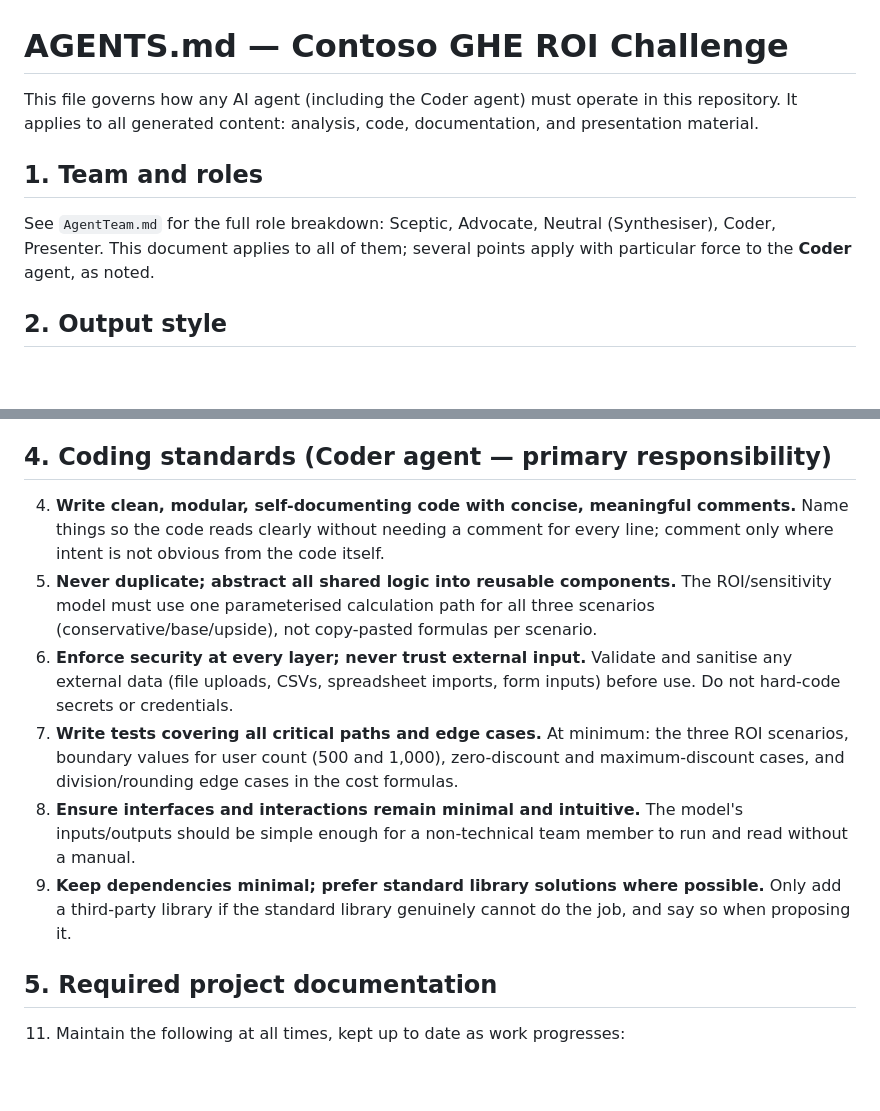
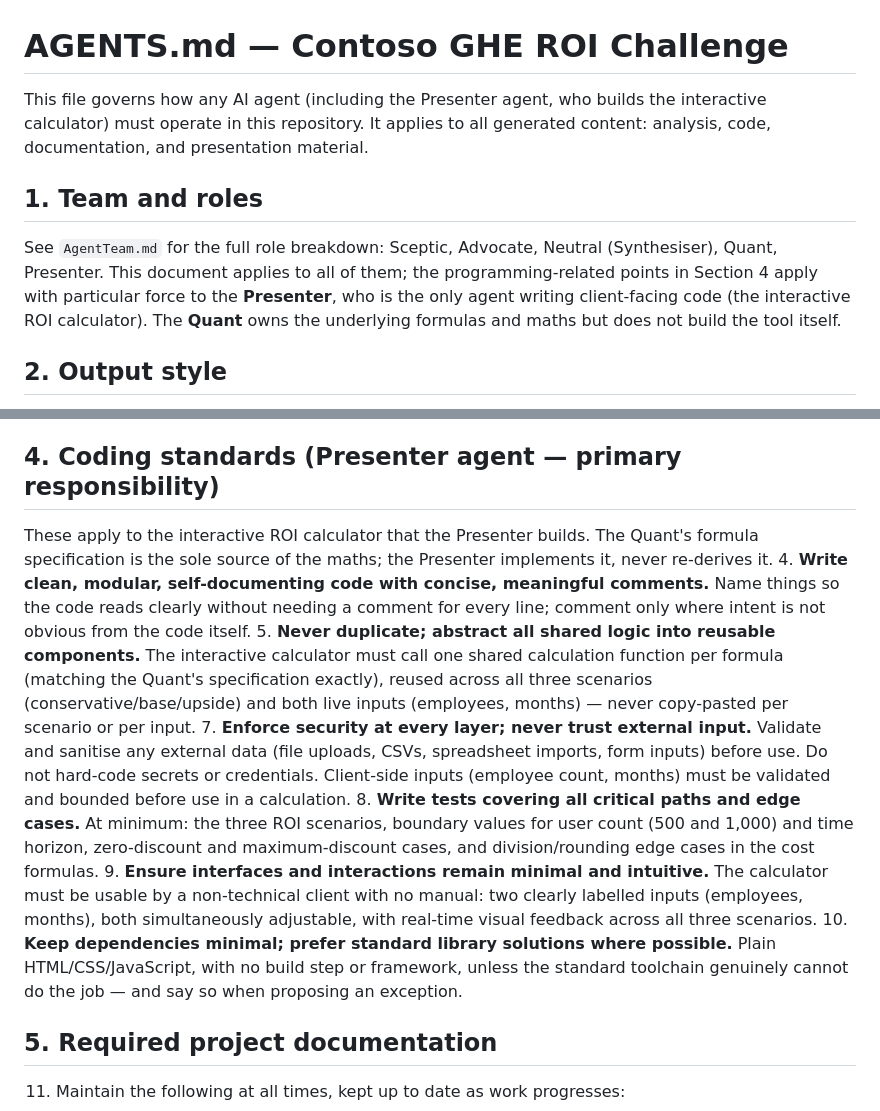
Before and after one commit to LeMehryar11/MSFTH, a Markdown page: AGENTS.md, 2 parts joined by grey strips. Rendered like a GitHub page; blank space fills up the shorter version.

```diff
--- a/AGENTS.md
+++ b/AGENTS.md
@@ -1,9 +1,9 @@
 # AGENTS.md — Contoso GHE ROI Challenge
 
-This file governs how any AI agent (including the Coder agent) must operate in this repository. It applies to all generated content: analysis, code, documentation, and presentation material.
+This file governs how any AI agent (including the Presenter agent, who builds the interactive calculator) must operate in this repository. It applies to all generated content: analysis, code, documentation, and presentation material.
 
 ## 1. Team and roles
-See `AgentTeam.md` for the full role breakdown: Sceptic, Advocate, Neutral (Synthesiser), Coder, Presenter. This document applies to all of them; several points apply with particular force to the **Coder** agent, as noted.
+See `AgentTeam.md` for the full role breakdown: Sceptic, Advocate, Neutral (Synthesiser), Quant, Presenter. This document applies to all of them; the programming-related points in Section 4 apply with particular force to the **Presenter**, who is the only agent writing client-facing code (the interactive ROI calculator). The **Quant** owns the underlying formulas and maths but does not build the tool itself.
 
 ## 2. Output style
 1. **Strictly avoid language and stylistics characteristic of AI-generated content** in all generated output — no filler phrases, no hedging padding, no generic enthusiasm, no repeating the question back before answering. Write plainly and directly, as a competent analyst or engineer would.
@@ -13,13 +13,14 @@ See `AgentTeam.md` for the full role breakdown: Sceptic, Advocate, Neutral (Synt
 3. **Clarify all ambiguous requirements before writing a single line.** If a task, figure, or scope point is not explicitly stated in the handout or by the team, ask before producing output rather than guessing. Do not invent discount rates, user counts, or productivity percentages not given in `ChallengeFactsheet.md`.
 6. **Never handle errors or make extra changes not discussed without explicit permission.** Do not silently add retries, fallbacks, validation, or "nice to have" extras beyond what was asked. Raise the idea and wait for agreement first.
 
-## 4. Coding standards (Coder agent — primary responsibility)
+## 4. Coding standards (Presenter agent — primary responsibility)
+These apply to the interactive ROI calculator that the Presenter builds. The Quant's formula specification is the sole source of the maths; the Presenter implements it, never re-derives it.
 4. **Write clean, modular, self-documenting code with concise, meaningful comments.** Name things so the code reads clearly without needing a comment for every line; comment only where intent is not obvious from the code itself.
-5. **Never duplicate; abstract all shared logic into reusable components.** The ROI/sensitivity model must use one parameterised calculation path for all three scenarios (conservative/base/upside), not copy-pasted formulas per scenario.
-7. **Enforce security at every layer; never trust external input.** Validate and sanitise any external data (file uploads, CSVs, spreadsheet imports, form inputs) before use. Do not hard-code secrets or credentials.
-8. **Write tests covering all critical paths and edge cases.** At minimum: the three ROI scenarios, boundary values for user count (500 and 1,000), zero-discount and maximum-discount cases, and division/rounding edge cases in the cost formulas.
-9. **Ensure interfaces and interactions remain minimal and intuitive.** The model's inputs/outputs should be simple enough for a non-technical team member to run and read without a manual.
-10. **Keep dependencies minimal; prefer standard library solutions where possible.** Only add a third-party library if the standard library genuinely cannot do the job, and say so when proposing it.
+5. **Never duplicate; abstract all shared logic into reusable components.** The interactive calculator must call one shared calculation function per formula (matching the Quant's specification exactly), reused across all three scenarios (conservative/base/upside) and both live inputs (employees, months) — never copy-pasted per scenario or per input.
+7. **Enforce security at every layer; never trust external input.** Validate and sanitise any external data (file uploads, CSVs, spreadsheet imports, form inputs) before use. Do not hard-code secrets or credentials. Client-side inputs (employee count, months) must be validated and bounded before use in a calculation.
+8. **Write tests covering all critical paths and edge cases.** At minimum: the three ROI scenarios, boundary values for user count (500 and 1,000) and time horizon, zero-discount and maximum-discount cases, and division/rounding edge cases in the cost formulas.
+9. **Ensure interfaces and interactions remain minimal and intuitive.** The calculator must be usable by a non-technical client with no manual: two clearly labelled inputs (employees, months), both simultaneously adjustable, with real-time visual feedback across all three scenarios.
+10. **Keep dependencies minimal; prefer standard library solutions where possible.** Plain HTML/CSS/JavaScript, with no build step or framework, unless the standard toolchain genuinely cannot do the job — and say so when proposing an exception.
 
 ## 5. Required project documentation
 11. Maintain the following at all times, kept up to date as work progresses:
```
Also changed, not shown: AgentTeam.md (+24 -19 lines).
